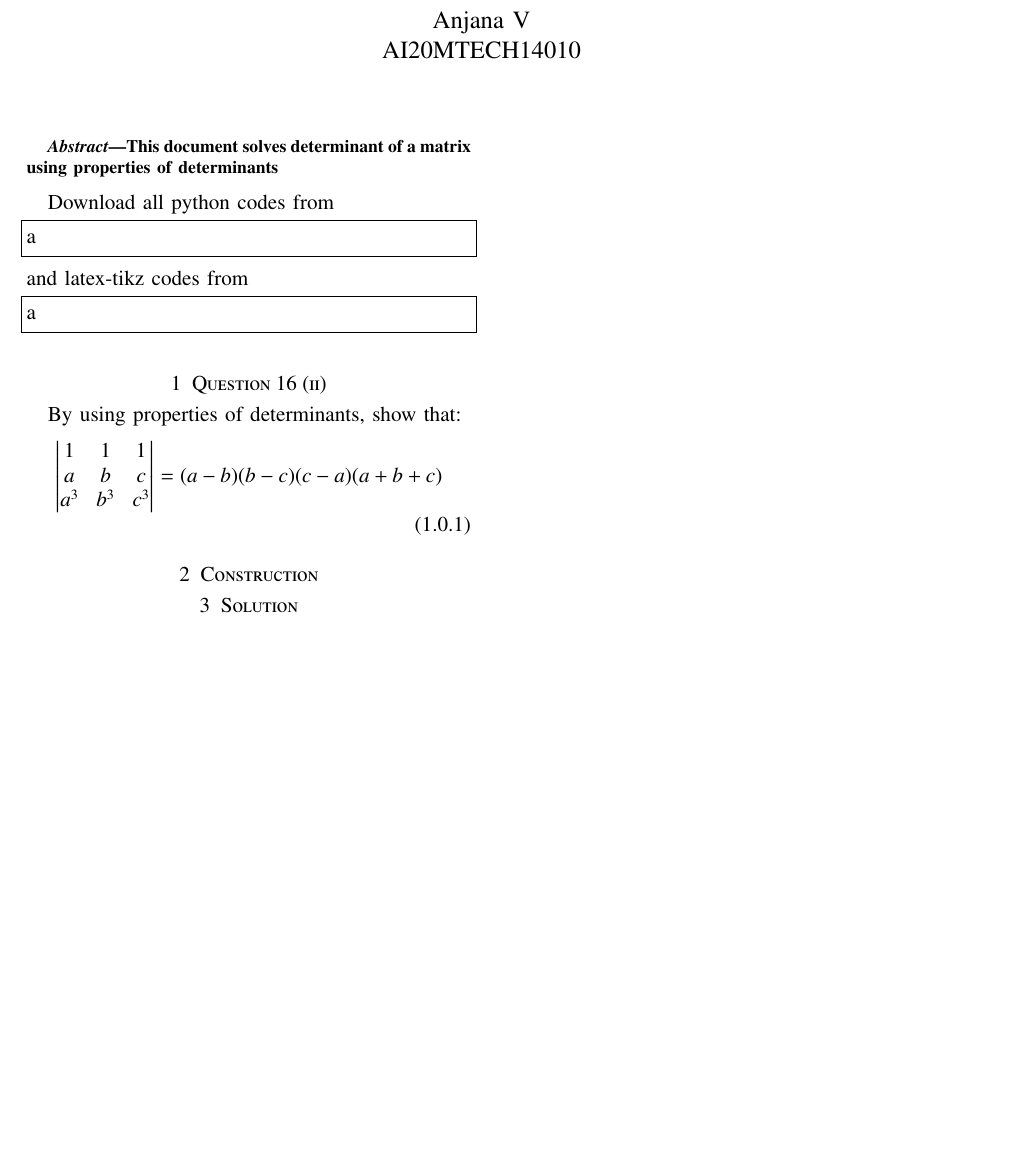
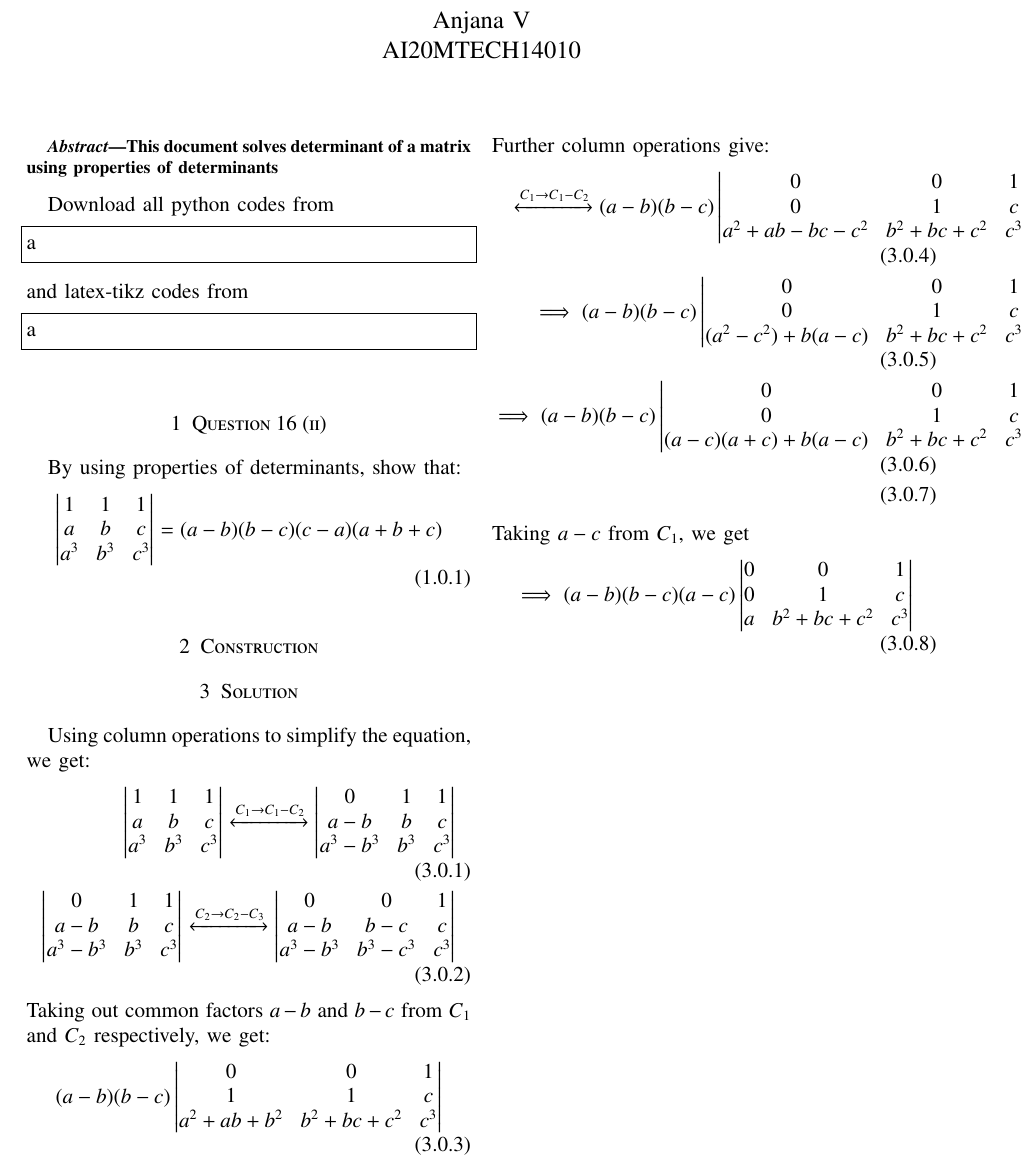
Before and after one commit to anjanavasudevan/grad_schoolwork, a LaTeX problem sheet (EE5609/Assignment3/latex/Assignment3.tex): part of the page, cut so that both start at the same text, the shorter picture padded with empty space. Compiled offline with pdfLaTeX.

Commit message:
Solution getting ready

```diff
--- a/EE5609/Assignment3/latex/Assignment3.tex
+++ b/EE5609/Assignment3/latex/Assignment3.tex
@@ -261,13 +261,23 @@ By using properties of determinants, show that:
 \section{Construction}
 
 \section{Solution}
-
-%\subsection{Sol.a)}
-%\input{./chapters/sol_a.tex}
-%\subsection{Sol.b)}
-%\input{./chapters/sol_b.tex}
-%\subsection{Sol.c)}
-%\input{./chapters/sol_c.tex}
-%\subsection{Sol.d)}
-%\input{chapters/sol_d.tex}
+Using column operations to simplify the equation, we get:
+\begin{align}
+\mydet{1 & 1 & 1\\a & b & c\\a^3 & b^3 & c^3} \xleftrightarrow[]{C_1\rightarrow C_1-C_2} \mydet{0 & 1 & 1\\a-b & b & c\\a^3-b^3 & b^3 & c^3}\\
+\mydet{0 & 1 & 1\\a-b & b & c\\a^3-b^3 & b^3 & c^3} \xleftrightarrow[]{C_2\rightarrow C_2-C_3} \mydet{0 & 0 & 1\\a-b & b-c & c\\a^3 - b^3 & b^3 - c^3 & c^3}
+\end{align}
+Taking out common factors $a-b$ and $b-c$ from $C_1$ and $C_2$ respectively, we get:
+\begin{align}
+(a-b)(b-c)\mydet{0 & 0 & 1\\1 & 1 & c\\a^2+ab+b^2 & b^2+bc+c^2 & c^3}
+\end{align}
+Further column operations give:
+\begin{align}
+ \xleftrightarrow[]{C_1\rightarrow C_1-C_2}(a-b)(b-c)\mydet{0 & 0 & 1\\0 & 1 & c\\a^2+ab-bc-c^2 & b^2+bc+c^2 & c^3}\\
+\implies (a-b)(b-c)\mydet{0 & 0 & 1\\0 & 1 & c\\(a^2-c^2)+b(a-c)& b^2+bc+c^2 & c^3}\\
+\implies (a-b)(b-c)\mydet{0 & 0 & 1\\0 & 1 & c\\(a-c)(a+c)+b(a-c) & b^2+bc+c^2 & c^3}\\
+\end{align}
+Taking $a-c$ from $C_1$, we get
+\begin{align}
+\implies (a-b)(b-c)(a-c) \mydet{0 & 0 & 1\\0 & 1 & c\\a & b^2+bc+c^2 & c^3}
+\end{align}
 \end{document}
```
Also changed, not shown: EE5609/Assignment3/latex/Assignment3.pdf, 2 other files.
